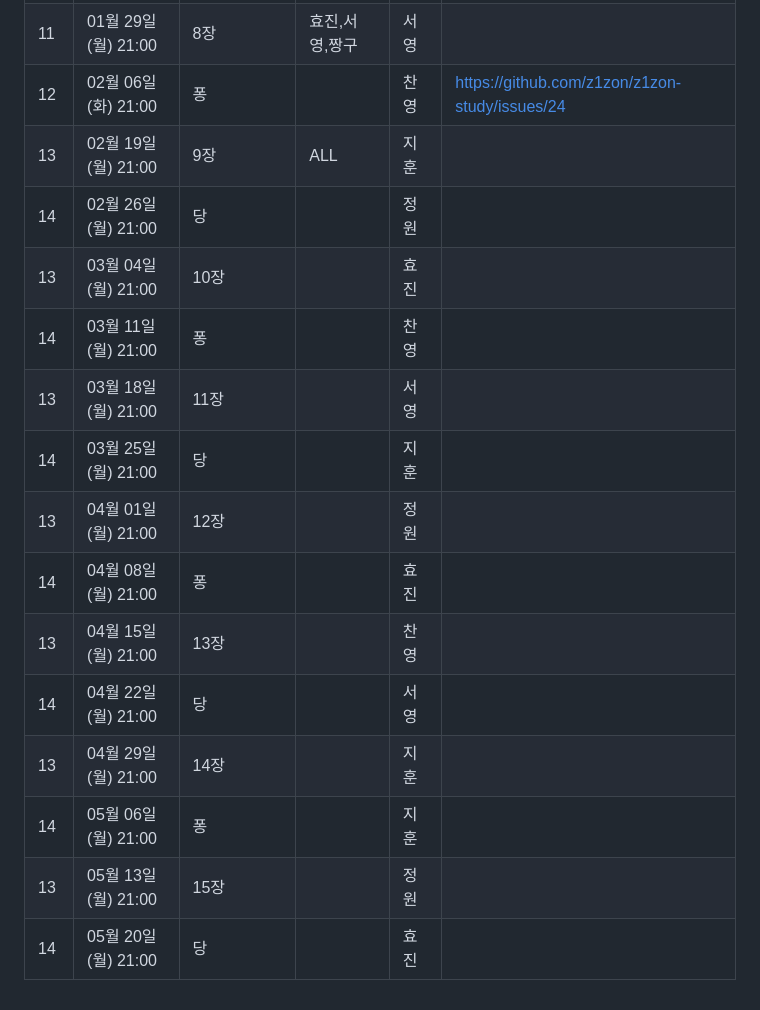
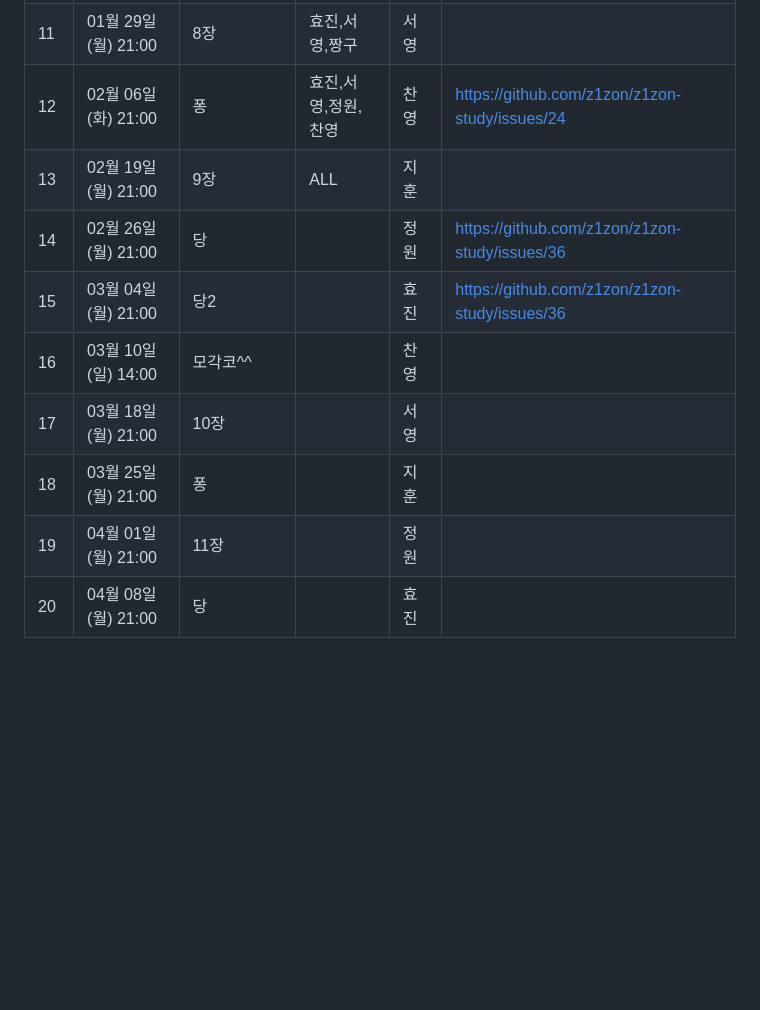
Before and after one commit to z1zon/z1zon-study, a Markdown page: README.md, the part around the change. Drawn GitHub-style; blank space fills up the shorter version.

Commit message:
일정수정^^

```diff
--- a/README.md
+++ b/README.md
@@ -85,18 +85,12 @@
 | 9 | 01월 15일 (월) 21:00 | 7장                | ALL | 정원 |                                |
 | 10 | 01월 22일 (월) 21:00 | 당               | 효진,서영,지훈,찬영  | 효진 | https://github.com/z1zon/z1zon-study/issues/15                               | 효진,서영,찬영,지훈
 | 11 | 01월 29일 (월) 21:00 | 8장                | 효진,서영,짱구  | 서영 |                                |
-| 12 | 02월 06일 (화) 21:00 | 퐁                |  | 찬영 | https://github.com/z1zon/z1zon-study/issues/24                               |
+| 12 | 02월 06일 (화) 21:00 | 퐁                | 효진,서영,정원,찬영  | 찬영 | https://github.com/z1zon/z1zon-study/issues/24                               |
 | 13 | 02월 19일 (월) 21:00 | 9장                | ALL | 지훈 |                                ||
-| 14 | 02월 26일 (월) 21:00 | 당                 |  | 정원 |                                ||
-| 13 | 03월 04일 (월) 21:00 | 10장                |  | 효진 |                                ||
-| 14 | 03월 11일 (월) 21:00 | 퐁                 |  | 찬영 |                                ||
-| 13 | 03월 18일 (월) 21:00 | 11장                |  | 서영 |                                ||
-| 14 | 03월 25일 (월) 21:00 | 당                 |  | 지훈 |                                ||
-| 13 | 04월 01일 (월) 21:00 | 12장                |  | 정원 |                                ||
-| 14 | 04월 08일 (월) 21:00 | 퐁                 |  | 효진 |                                ||
-| 13 | 04월 15일 (월) 21:00 | 13장                |  | 찬영 |                                ||
-| 14 | 04월 22일 (월) 21:00 | 당                 |  | 서영 |                                ||
-| 13 | 04월 29일 (월) 21:00 | 14장                |  | 지훈 |                                ||
-| 14 | 05월 06일 (월) 21:00 | 퐁                 |  | 지훈 |                                ||
-| 13 | 05월 13일 (월) 21:00 | 15장                |  | 정원 |                                ||
-| 14 | 05월 20일 (월) 21:00 | 당                 |  | 효진 |                                ||
+| 14 | 02월 26일 (월) 21:00 | 당                 |  | 정원 | https://github.com/z1zon/z1zon-study/issues/36                               ||
+| 15 | 03월 04일 (월) 21:00 | 당2                |  | 효진 | https://github.com/z1zon/z1zon-study/issues/36                               ||
+| 16 | 03월 10일 (일) 14:00 | 모각코^^                 |  | 찬영 |                                ||
+| 17 | 03월 18일 (월) 21:00 | 10장                |  | 서영 |                                ||
+| 18 | 03월 25일 (월) 21:00 | 퐁                 |  | 지훈 |                                ||
+| 19 | 04월 01일 (월) 21:00 | 11장                |  | 정원 |                                ||
+| 20 | 04월 08일 (월) 21:00 | 당                 |  | 효진 |                                ||
```
